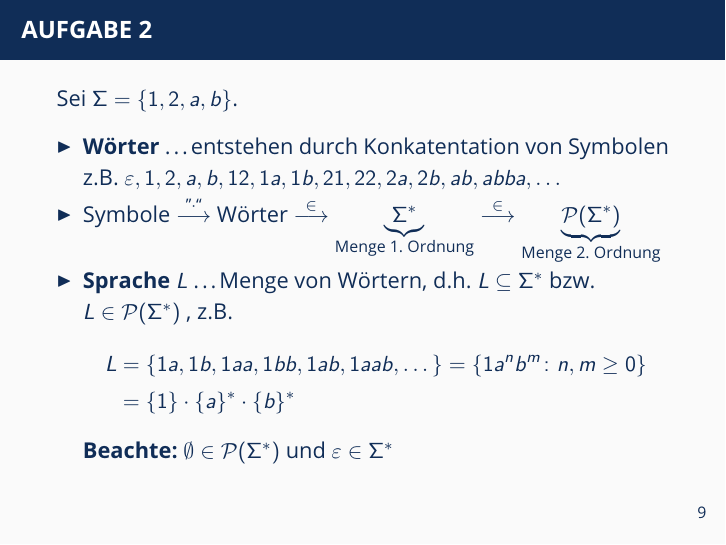
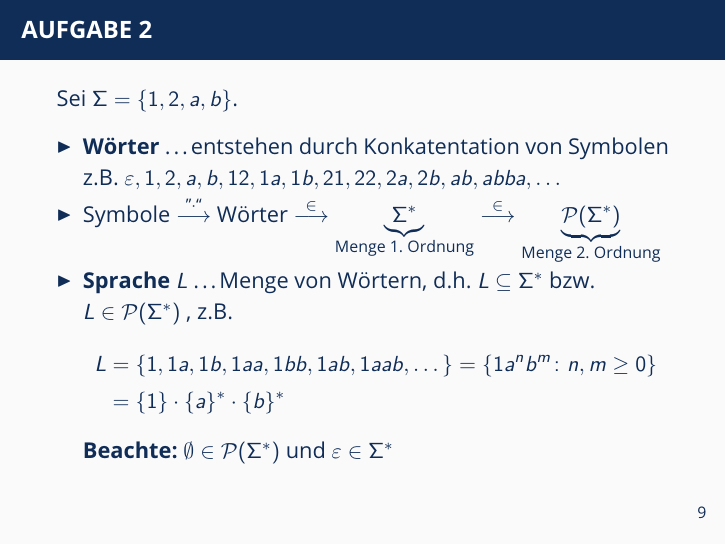
Before and after one commit to oakoneric-tutorials/algorithmen-datenstrukturen-ws20, LaTeX slides (tut01/tut01.tex): page 28 of 33. Compiled offline with pdfLaTeX; a LaTeX package or settings file that is missing is left out.

Commit message:
tut01: kleiner Fehler im Beispiel behoben

```diff
--- a/tut01/tut01.tex
+++ b/tut01/tut01.tex
@@ -199,7 +199,7 @@
 		\dots Menge von Wörtern, d.h. $L \subseteq \Sigma^\ast$ bzw. $L \in \mathcal{P}(\Sigma^\ast)$ , z.B.
 		\begin{equation*}
 		\begin{aligned}
-		L &= \{1a,1b,1aa,1bb,1ab,1aab, \dots \}
+		L &= \{1,1a,1b,1aa,1bb,1ab,1aab, \dots \}
 		= \{1 a^n b^m \colon n,m \ge 0 \} \\
 		&= \{1\} \cdot \{a\}^\ast \cdot \{b\}^\ast
 		\end{aligned}
```
Also changed, not shown: tut01/tut01.pdf, tut01/tut01_handout.pdf.
